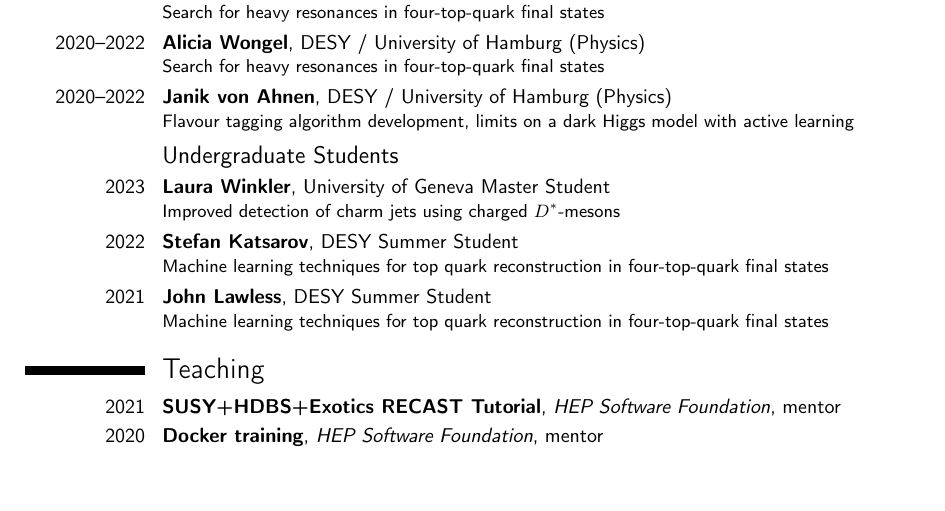
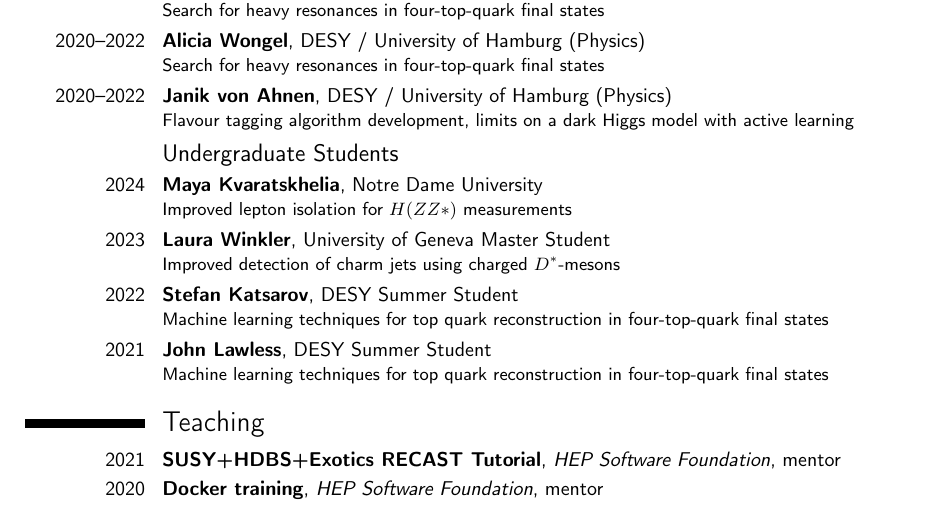
Before and after one commit to philippgadow/cv, a LaTeX CV (cv_gadow.tex): part of page 5 of 6 before the commit and part of page 4 of 5 after it, cut so that both start at the same text, the shorter picture padded with empty space. Compiled offline with pdfLaTeX.

Commit message:
add boston student programme

```diff
--- a/cv_gadow.tex
+++ b/cv_gadow.tex
@@ -201,6 +203,7 @@ using the ATLAS detector}{PHENO2023}{Pittsburgh, United States of America}{\href
 \cventry{2020--2022}{Janik von Ahnen}{}{DESY / University of Hamburg (Physics)}{}{Flavour tagging algorithm development, limits on a dark Higgs model with active learning}
 
 \subsection{Undergraduate Students}
+\cventry{2024}{Maya Kvaratskhelia}{}{Notre Dame University}{}{Improved lepton isolation for \(H(ZZ*)\) measurements}
 \cventry{2023}{Laura Winkler}{}{University of Geneva Master Student}{}{Improved detection of charm jets using charged $D^{*}$-mesons}
 \cventry{2022}{Stefan Katsarov}{}{DESY Summer Student}{}{Machine learning techniques for top quark reconstruction in four-top-quark final states}
 \cventry{2021}{John Lawless}{}{DESY Summer Student}{}{Machine learning techniques for top quark reconstruction in four-top-quark final states}
```
Also changed, not shown: cv_gadow.pdf, cv_gadow.tex (4 more changed lines).
